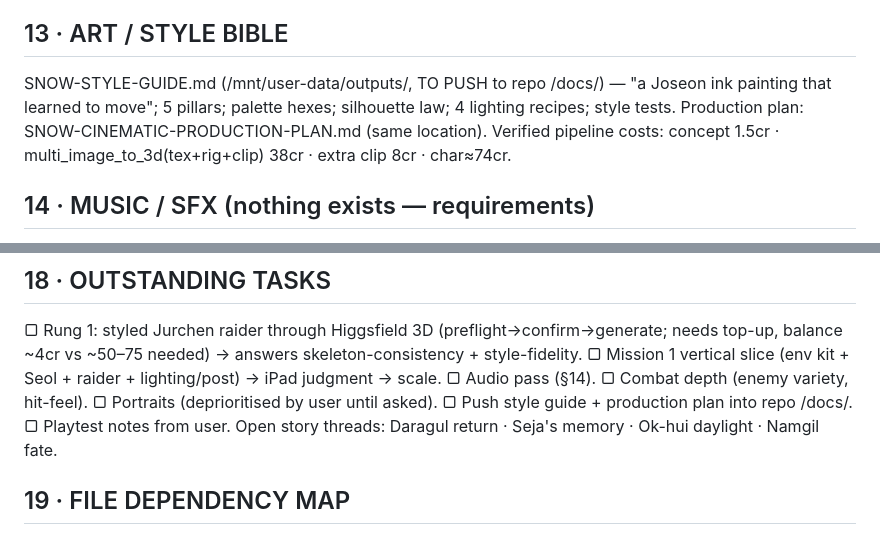
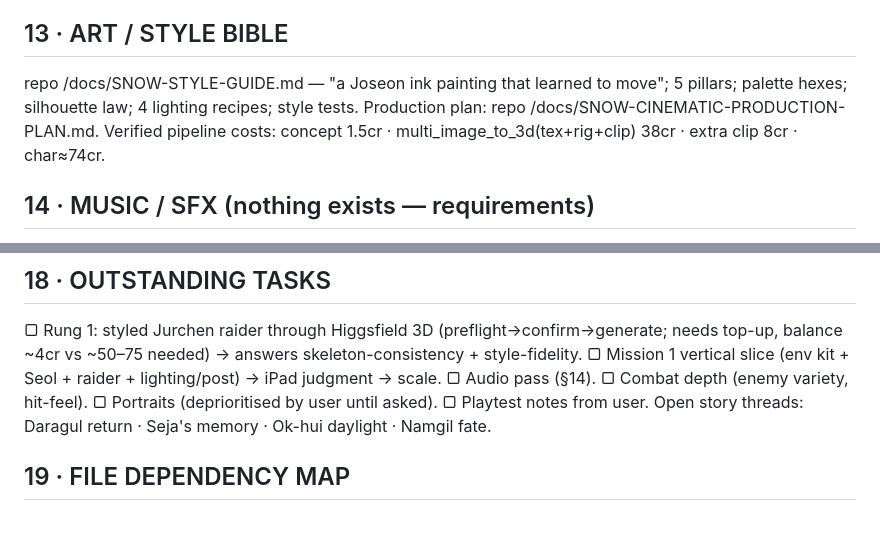
Before and after one commit to selma123x/snow-over-liaodong, a Markdown page: PROJECT-INDEX.md, 2 parts joined by grey strips. Drawn GitHub-style.

Commit message:
index: docs pointers updated

```diff
--- a/PROJECT-INDEX.md
+++ b/PROJECT-INDEX.md
@@ -90,9 +90,9 @@ three.min.js copy, assets/Soldier.glb 2.1MB) — normalize() wrapper + STATE2CLI
 the replacement workflow reference implementation.
 
 ## 13 · ART / STYLE BIBLE
-SNOW-STYLE-GUIDE.md (/mnt/user-data/outputs/, TO PUSH to repo /docs/) — "a Joseon ink painting
+repo /docs/SNOW-STYLE-GUIDE.md — "a Joseon ink painting
 that learned to move"; 5 pillars; palette hexes; silhouette law; 4 lighting recipes; style tests.
-Production plan: SNOW-CINEMATIC-PRODUCTION-PLAN.md (same location). Verified pipeline costs:
+Production plan: repo /docs/SNOW-CINEMATIC-PRODUCTION-PLAN.md. Verified pipeline costs:
 concept 1.5cr · multi_image_to_3d(tex+rig+clip) 38cr · extra clip 8cr · char≈74cr.
 
 ## 14 · MUSIC / SFX (nothing exists — requirements)
@@ -130,7 +130,7 @@ api.github.com); upload.higgsfield.ai also blocked.
   balance ~4cr vs ~50–75 needed) → answers skeleton-consistency + style-fidelity.
 ▢ Mission 1 vertical slice (env kit + Seol + raider + lighting/post) → iPad judgment → scale.
 ▢ Audio pass (§14). ▢ Combat depth (enemy variety, hit-feel). ▢ Portraits (deprioritised by user
-  until asked). ▢ Push style guide + production plan into repo /docs/. ▢ Playtest notes from user.
+  until asked). ▢ Playtest notes from user.
 Open story threads: Daragul return · Seja's memory · Ok-hui daylight · Namgil fate.
 
 ## 19 · FILE DEPENDENCY MAP
```
